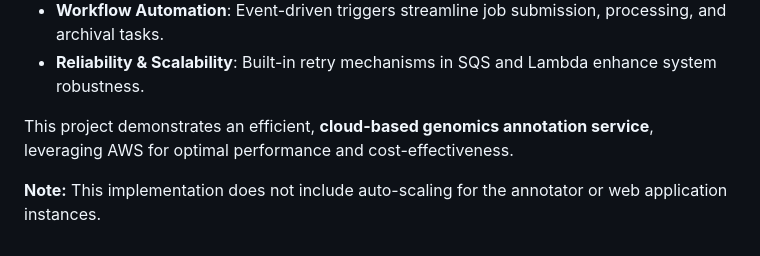
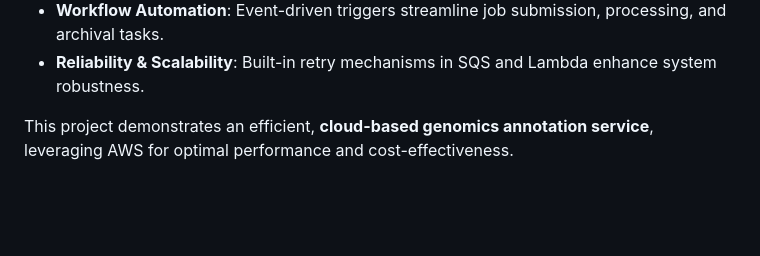
Before and after one commit to jdcox02/genomics-annotation-service, a Markdown page: README.md, the part around the change. GitHub-like rendering; blank space fills up the shorter version.

```diff
--- a/README.md
+++ b/README.md
@@ -59,5 +59,3 @@ This architecture leverages AWS services to ensure:
 - **Reliability & Scalability**: Built-in retry mechanisms in SQS and Lambda enhance system robustness.
 
 This project demonstrates an efficient, **cloud-based genomics annotation service**, leveraging AWS for optimal performance and cost-effectiveness.
-
-**Note:** This implementation does not include auto-scaling for the annotator or web application instances.
```
